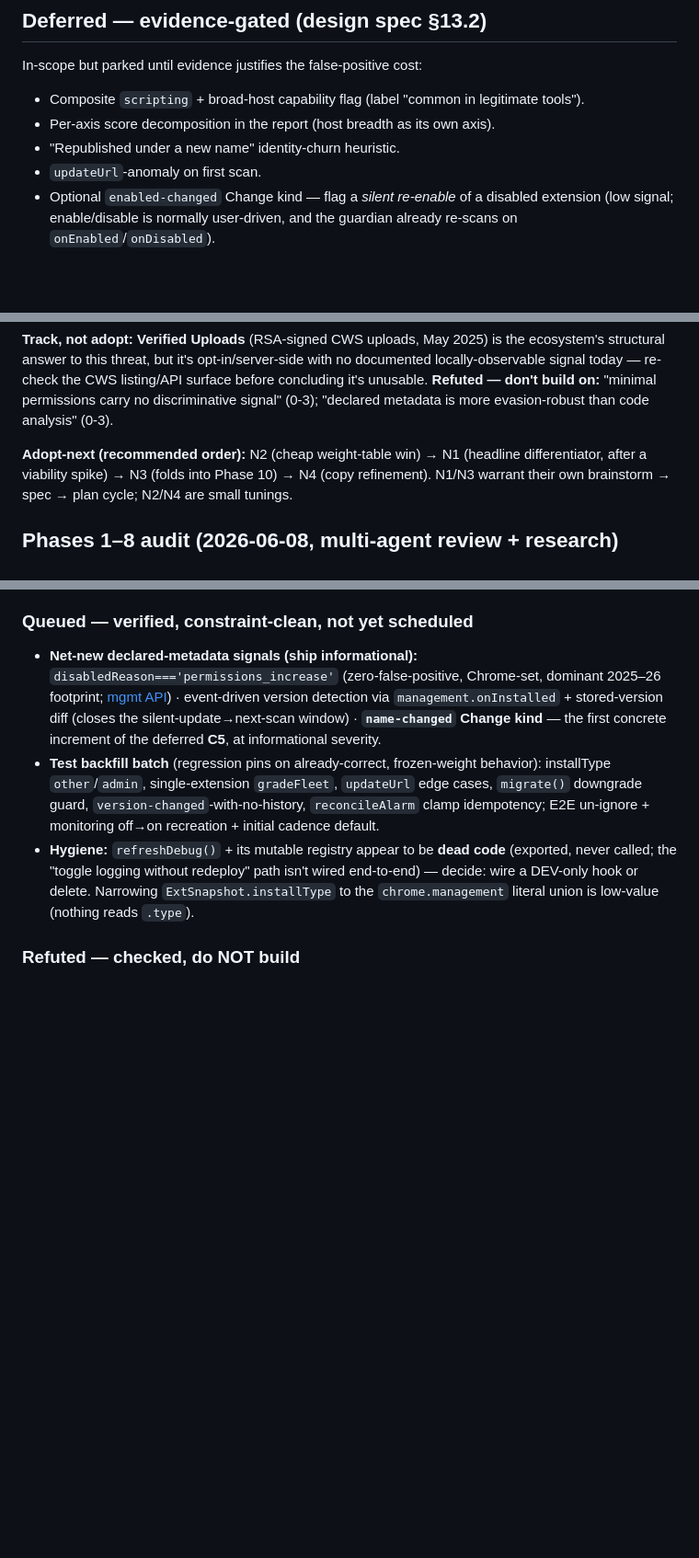
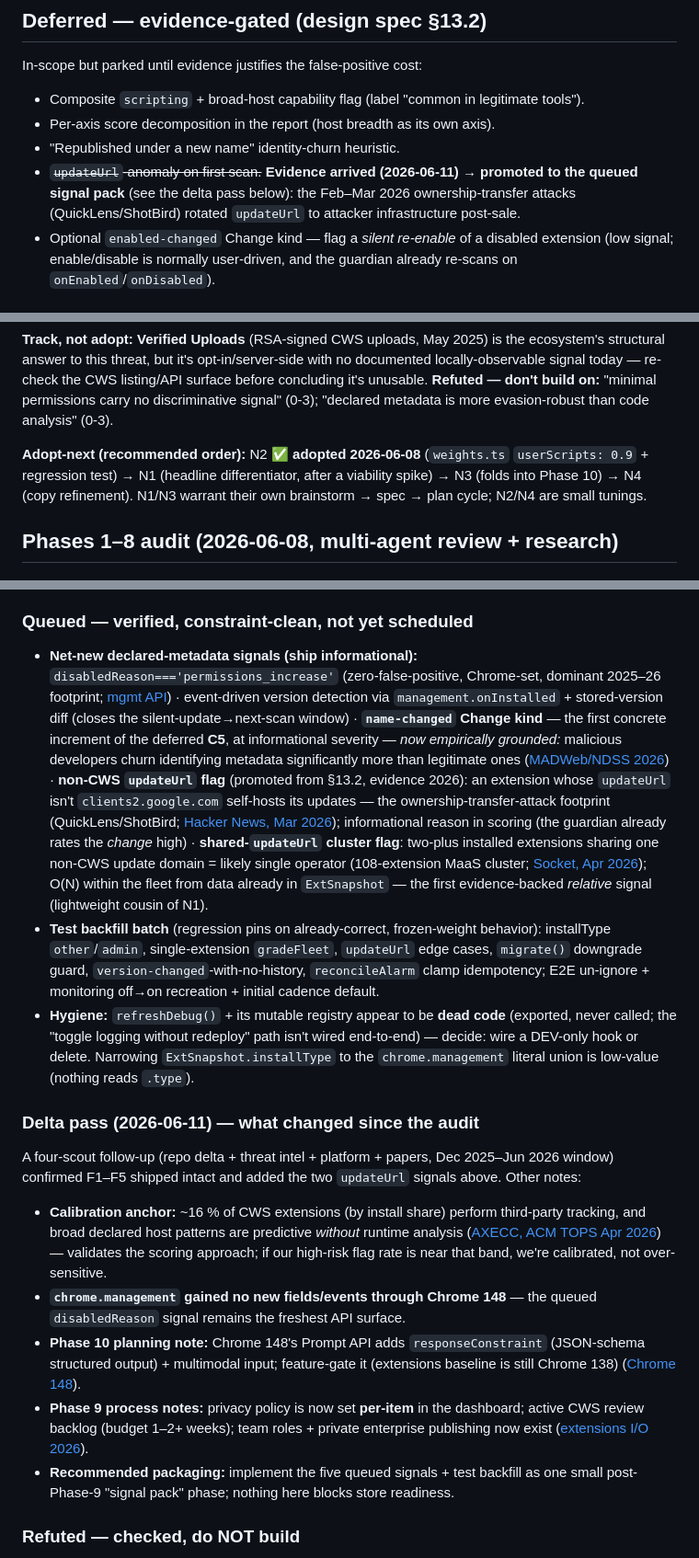
Before and after one commit to junnythemarksman/Ext-Ray, a Markdown page: docs/ROADMAP.md, 3 parts joined by grey strips. Shown at 92% size. Drawn GitHub-style; blank space fills up the shorter version.

Commit message:
docs: record 2026-06-11 delta pass (updateUrl signals, paper anchors, N2 marker)
Four-scout follow-up to the 06-08 audit: promote the evidence-gated
updateUrl-anomaly (QuickLens/ShotBird ownership-transfer attacks rotated
update endpoints), queue the shared-updateUrl single-operator cluster flag
(Socket 108-ext MaaS), ground name-changed/C5 in MADWeb/NDSS 2026, add the
AXECC ~16% calibration anchor, mark N2 adopted, note Chrome 148
responseConstraint for Phase 10 and CWS per-item-policy/backlog for Phase 9.
Refresh the stale README status blurb (was describing Phase 2 state).

Co-Authored-By: Rafael Santos <rafael.santos@tessera.dev>

```diff
--- a/docs/ROADMAP.md
+++ b/docs/ROADMAP.md
@@ -56,7 +56,9 @@ In-scope but parked until evidence justifies the false-positive cost:
 - Composite `scripting` + broad-host capability flag (label "common in legitimate tools").
 - Per-axis score decomposition in the report (host breadth as its own axis).
 - "Republished under a new name" identity-churn heuristic.
-- `updateUrl`-anomaly on first scan.
+- ~~`updateUrl`-anomaly on first scan.~~ **Evidence arrived (2026-06-11) → promoted to the queued
+  signal pack** (see the delta pass below): the Feb–Mar 2026 ownership-transfer attacks
+  (QuickLens/ShotBird) rotated `updateUrl` to attacker infrastructure post-sale.
 - Optional `enabled-changed` Change kind — flag a *silent re-enable* of a disabled extension (low signal; enable/disable is normally user-driven, and the guardian already re-scans on `onEnabled`/`onDisabled`).
 
 ## Candidate enhancements (research-sourced)
@@ -127,7 +129,8 @@ signal today — re-check the CWS listing/API surface before concluding it's unu
 don't build on:** "minimal permissions carry no discriminative signal" (0-3); "declared metadata is
 more evasion-robust than code analysis" (0-3).
 
-**Adopt-next (recommended order):** N2 (cheap weight-table win) → N1 (headline differentiator, after a
+**Adopt-next (recommended order):** N2 ✅ **adopted 2026-06-08** (`weights.ts` `userScripts: 0.9` +
+regression test) → N1 (headline differentiator, after a
 viability spike) → N3 (folds into Phase 10) → N4 (copy refinement). N1/N3 warrant their own brainstorm
 → spec → plan cycle; N2/N4 are small tunings.
 
@@ -163,7 +166,18 @@ redundant. The endorsed weight values remain frozen.
   (zero-false-positive, Chrome-set, dominant 2025–26 footprint; [mgmt API](https://developer.chrome.com/docs/extensions/reference/api/management)) ·
   event-driven version detection via `management.onInstalled` + stored-version diff (closes the
   silent-update→next-scan window) · **`name-changed` Change kind** — the first concrete increment of
-  the deferred **C5**, at informational severity.
+  the deferred **C5**, at informational severity — *now empirically grounded:* malicious developers
+  churn identifying metadata significantly more than legitimate ones
+  ([MADWeb/NDSS 2026](https://madweb.work/papers/2026/madweb26-paper27.pdf)) ·
+  **non-CWS `updateUrl` flag** (promoted from §13.2, evidence 2026): an extension whose `updateUrl`
+  isn't `clients2.google.com` self-hosts its updates — the ownership-transfer-attack footprint
+  (QuickLens/ShotBird; [Hacker News, Mar 2026](https://thehackernews.com/2026/03/chrome-extension-turns-malicious-after.html));
+  informational reason in scoring (the guardian already rates the *change* high) ·
+  **shared-`updateUrl` cluster flag**: two-plus installed extensions sharing one non-CWS update
+  domain = likely single operator (108-extension MaaS cluster;
+  [Socket, Apr 2026](https://socket.dev/blog/108-chrome-ext-linked-to-data-exfil-session-theft-shared-c2));
+  O(N) within the fleet from data already in `ExtSnapshot` — the first evidence-backed *relative*
+  signal (lightweight cousin of N1).
 - **Test backfill batch** (regression pins on already-correct, frozen-weight behavior): installType
   `other`/`admin`, single-extension `gradeFleet`, `updateUrl` edge cases, `migrate()` downgrade guard,
   `version-changed`-with-no-history, `reconcileAlarm` clamp idempotency; E2E un-ignore + monitoring
@@ -172,6 +186,25 @@ redundant. The endorsed weight values remain frozen.
   called; the "toggle logging without redeploy" path isn't wired end-to-end) — decide: wire a DEV-only
   hook or delete. Narrowing `ExtSnapshot.installType` to the `chrome.management` literal union is
   low-value (nothing reads `.type`).
+
+### Delta pass (2026-06-11) — what changed since the audit
+
+A four-scout follow-up (repo delta + threat intel + platform + papers, Dec 2025–Jun 2026 window)
+confirmed F1–F5 shipped intact and added the two `updateUrl` signals above. Other notes:
+- **Calibration anchor:** ~16 % of CWS extensions (by install share) perform third-party tracking,
+  and broad declared host patterns are predictive *without* runtime analysis
+  ([AXECC, ACM TOPS Apr 2026](https://dl.acm.org/doi/10.1145/3805701)) — validates the scoring
+  approach; if our high-risk flag rate is near that band, we're calibrated, not over-sensitive.
+- **`chrome.management` gained no new fields/events through Chrome 148** — the queued
+  `disabledReason` signal remains the freshest API surface.
+- **Phase 10 planning note:** Chrome 148's Prompt API adds `responseConstraint` (JSON-schema
+  structured output) + multimodal input; feature-gate it (extensions baseline is still Chrome 138)
+  ([Chrome 148](https://developer.chrome.com/blog/new-in-chrome-148)).
+- **Phase 9 process notes:** privacy policy is now set **per-item** in the dashboard; active CWS
+  review backlog (budget 1–2+ weeks); team roles + private enterprise publishing now exist
+  ([extensions I/O 2026](https://developer.chrome.com/blog/extensions-io-2026)).
+- **Recommended packaging:** implement the five queued signals + test backfill as one small
+  post-Phase-9 "signal pack" phase; nothing here blocks store readiness.
 
 ### Refuted — checked, do NOT build
 - No re-adding `debugger`/`proxy`/`nativeMessaging`/`userScripts` weights (already present, frozen,
```
Also changed, not shown: README.md (+5 -3 lines).
